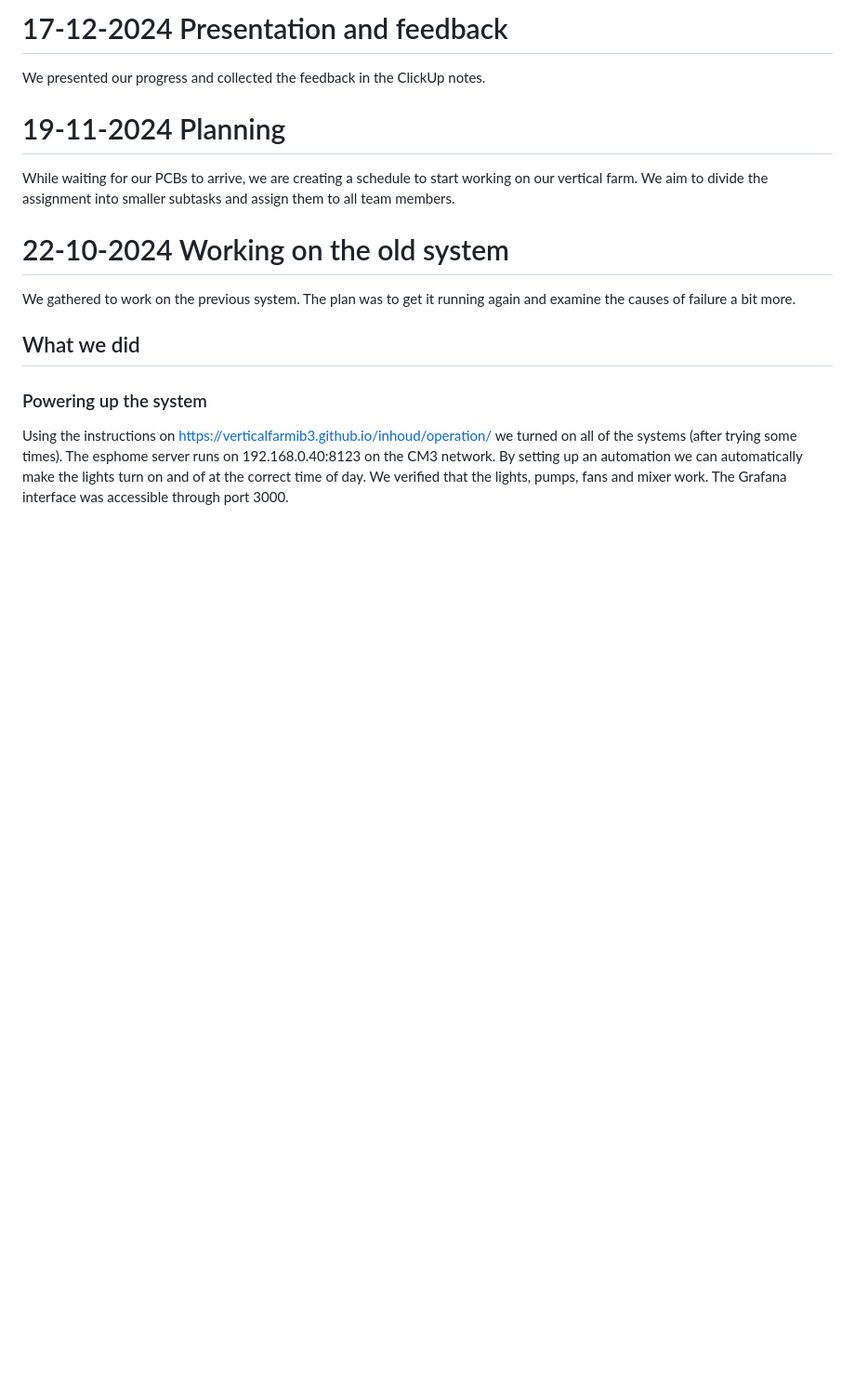
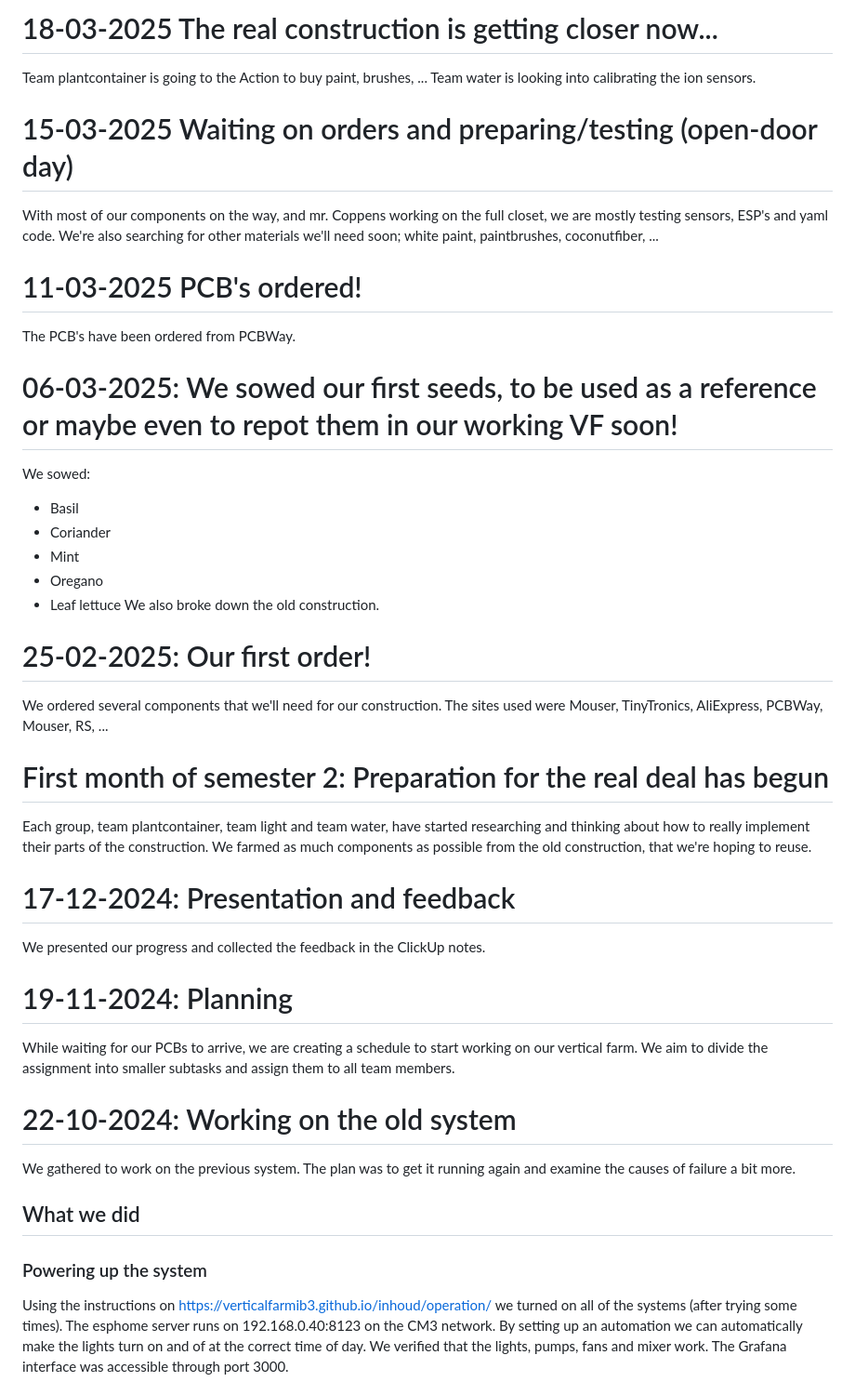
Before and after one commit to Vertical-Farming-IB3/Plan-T, a Markdown page: Log/Readme.md, the part around one of its changes. Shown at 93% size. GitHub-like rendering; blank space fills up the shorter version.

Commit message:
Update logboek

```diff
--- a/Log/Readme.md
+++ b/Log/Readme.md
@@ -1,11 +1,35 @@
-# 17-12-2024 Presentation and feedback
+# 18-03-2025 The real construction is getting closer now...
+Team plantcontainer is going to the Action to buy paint, brushes, ...
+Team water is looking into calibrating the ion sensors.
+
+# 15-03-2025 Waiting on orders and preparing/testing (open-door day)
+With most of our components on the way, and mr. Coppens working on the full closet, we are mostly testing sensors, ESP's and yaml code. We're also searching for other materials we'll need soon; white paint, paintbrushes, coconutfiber, ...
+
+# 11-03-2025 PCB's ordered!
+The PCB's have been ordered from PCBWay.
+
+# 06-03-2025: We sowed our first seeds, to be used as a reference or maybe even to repot them in our working VF soon!
+We sowed:
+  - Basil
+  - Coriander
+  - Mint
+  - Oregano
+  - Leaf lettuce
+We also broke down the old construction.
+
+# 25-02-2025: Our first order!
+We ordered several components that we'll need for our construction. The sites used were Mouser, TinyTronics, AliExpress, PCBWay, Mouser, RS, ...
+
+# First month of semester 2: Preparation for the real deal has begun
+Each group, team plantcontainer, team light and team water, have started researching and thinking about how to really implement their parts of the construction. We farmed as much components as possible from the old construction, that we're hoping to reuse.
+
+# 17-12-2024: Presentation and feedback
 We presented our progress and collected the feedback in the ClickUp notes.
 
-
-# 19-11-2024 Planning
+# 19-11-2024: Planning
 While waiting for our PCBs to arrive, we are creating a schedule to start working on our vertical farm. We aim to divide the assignment into smaller subtasks and assign them to all team members.
 
-# 22-10-2024 Working on the old system
+# 22-10-2024: Working on the old system
 We gathered to work on the previous system. The plan was to get it running again and examine the causes of failure a bit more.
 
 ## What we did
```
Also changed, not shown: other parts of Log/Readme.md (+1 -1 lines).
